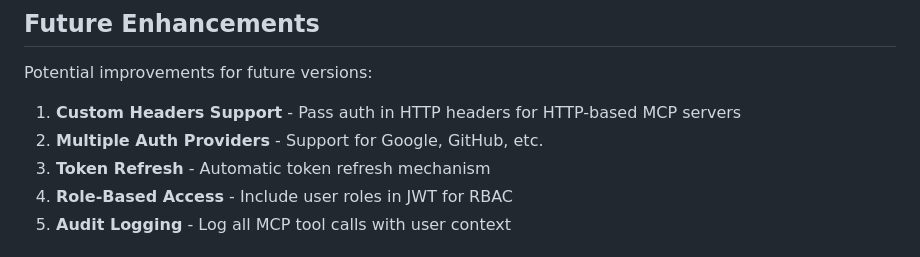
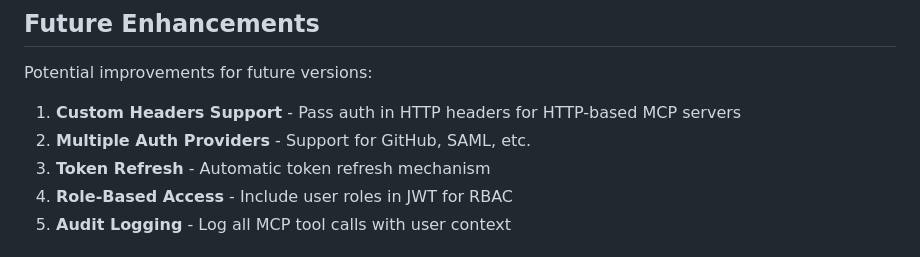
Before and after one commit to jmcarnahan/bond-ai, a Markdown page: MCP_AUTHENTICATION.md, the part around the change. Drawn GitHub-style.

Commit message:
fix: Update supported authentication providers in documentation

```diff
--- a/MCP_AUTHENTICATION.md
+++ b/MCP_AUTHENTICATION.md
@@ -423,7 +423,7 @@ def my_tool(
 Potential improvements for future versions:
 
 1. **Custom Headers Support** - Pass auth in HTTP headers for HTTP-based MCP servers
-2. **Multiple Auth Providers** - Support for Google, GitHub, etc.
+2. **Multiple Auth Providers** - Support for GitHub, SAML, etc.
 3. **Token Refresh** - Automatic token refresh mechanism
 4. **Role-Based Access** - Include user roles in JWT for RBAC
 5. **Audit Logging** - Log all MCP tool calls with user context
```
